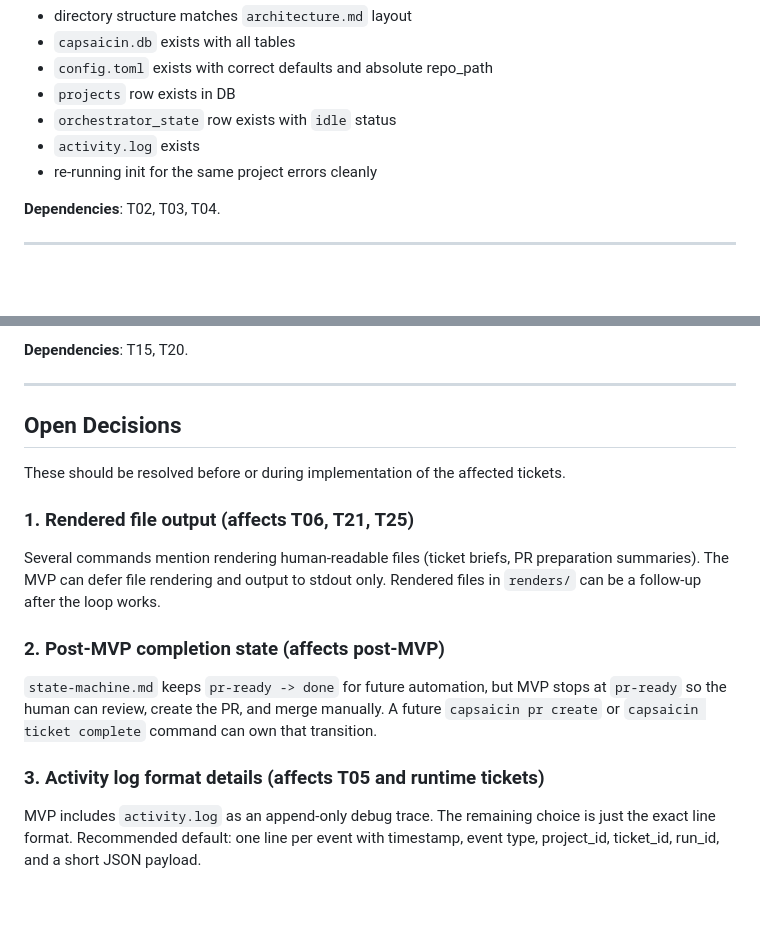
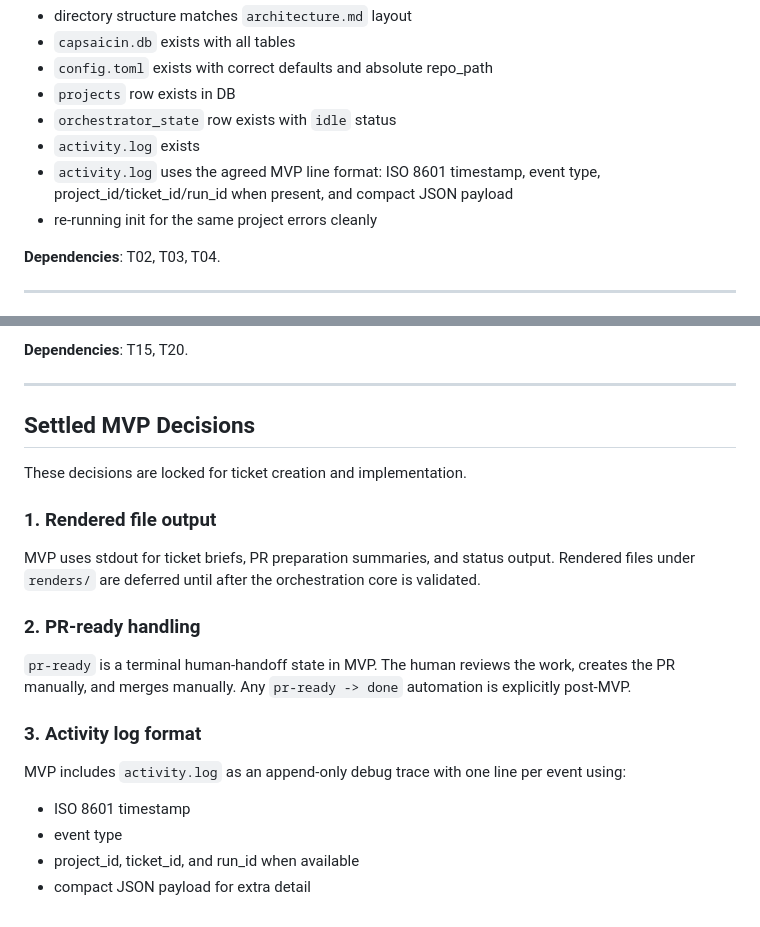
Before and after one commit to developepper/capsaicin, a Markdown page: docs/plan.md, 2 parts joined by grey strips. GitHub-like rendering; blank space fills up the shorter version.

Commit message:
planning

```diff
--- a/docs/plan.md
+++ b/docs/plan.md
@@ -156,6 +156,8 @@ entrypoints). No adapter-specific validation.
 - `projects` row exists in DB
 - `orchestrator_state` row exists with `idle` status
 - `activity.log` exists
+- `activity.log` uses the agreed MVP line format: ISO 8601 timestamp, event
+  type, project_id/ticket_id/run_id when present, and compact JSON payload
 - re-running init for the same project errors cleanly
 
 **Dependencies**: T02, T03, T04.
@@ -868,26 +870,28 @@ provides.
 
 ---
 
-## Open Decisions
+## Settled MVP Decisions
 
-These should be resolved before or during implementation of the affected
-tickets.
+These decisions are locked for ticket creation and implementation.
 
-### 1. Rendered file output (affects T06, T21, T25)
+### 1. Rendered file output
 
-Several commands mention rendering human-readable files (ticket briefs, PR
-preparation summaries). The MVP can defer file rendering and output to stdout
-only. Rendered files in `renders/` can be a follow-up after the loop works.
+MVP uses stdout for ticket briefs, PR preparation summaries, and status output.
+Rendered files under `renders/` are deferred until after the orchestration core
+is validated.
 
-### 2. Post-MVP completion state (affects post-MVP)
+### 2. PR-ready handling
 
-`state-machine.md` keeps `pr-ready -> done` for future automation, but MVP
-stops at `pr-ready` so the human can review, create the PR, and merge
-manually. A future `capsaicin pr create` or `capsaicin ticket complete`
-command can own that transition.
+`pr-ready` is a terminal human-handoff state in MVP. The human reviews the
+work, creates the PR manually, and merges manually. Any `pr-ready -> done`
+automation is explicitly post-MVP.
 
-### 3. Activity log format details (affects T05 and runtime tickets)
+### 3. Activity log format
 
-MVP includes `activity.log` as an append-only debug trace. The remaining choice
-is just the exact line format. Recommended default: one line per event with
-timestamp, event type, project_id, ticket_id, run_id, and a short JSON payload.
+MVP includes `activity.log` as an append-only debug trace with one line per
+event using:
+
+- ISO 8601 timestamp
+- event type
+- project_id, ticket_id, and run_id when available
+- compact JSON payload for extra detail
```
Also changed, not shown: docs/architecture.md (+8 -0 lines).
